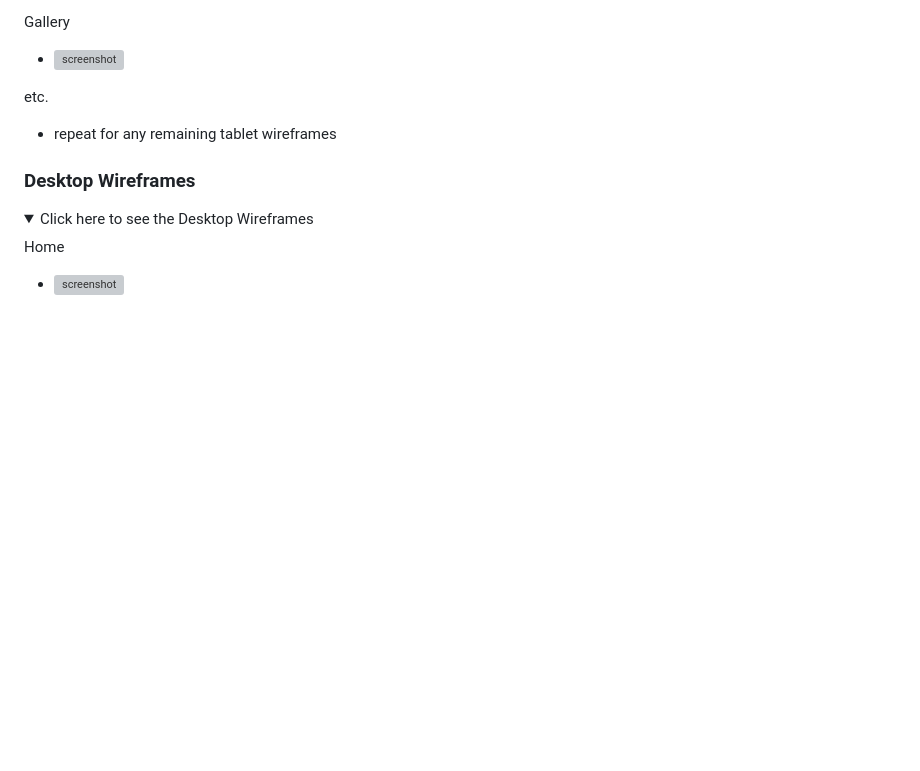
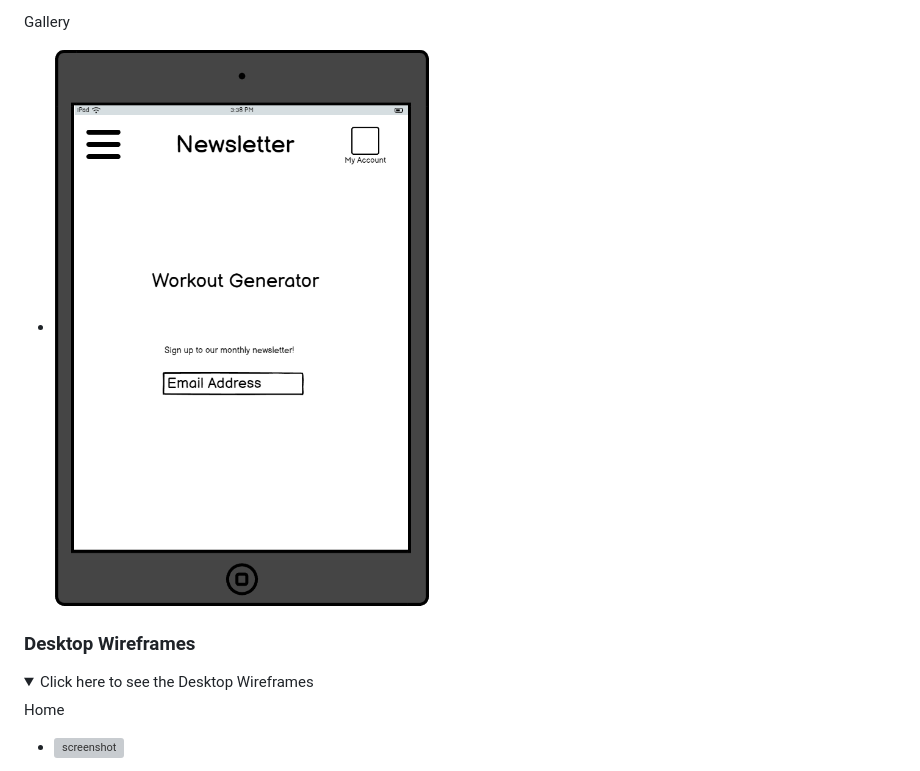
Before and after one commit to tadhgnolan/workout-generator, a Markdown page: README.md, the part around the change printed below. Drawn GitHub-style; folded sections open; blank space fills up the shorter version; grey boxes are pictures that could not be loaded.

```diff
--- a/README.md
+++ b/README.md
@@ -98,9 +95,6 @@ Contact
 
 Gallery
-  - ![screenshot](documentation/wireframes/tablet-gallery.png)
-
-etc.
-  - repeat for any remaining tablet wireframes
+  - ![screenshot](documentation/wireframes/ipad-newsletter.png)
 
 </details>
 
```
Also changed, not shown: other parts of README.md (+3 -6 lines).
